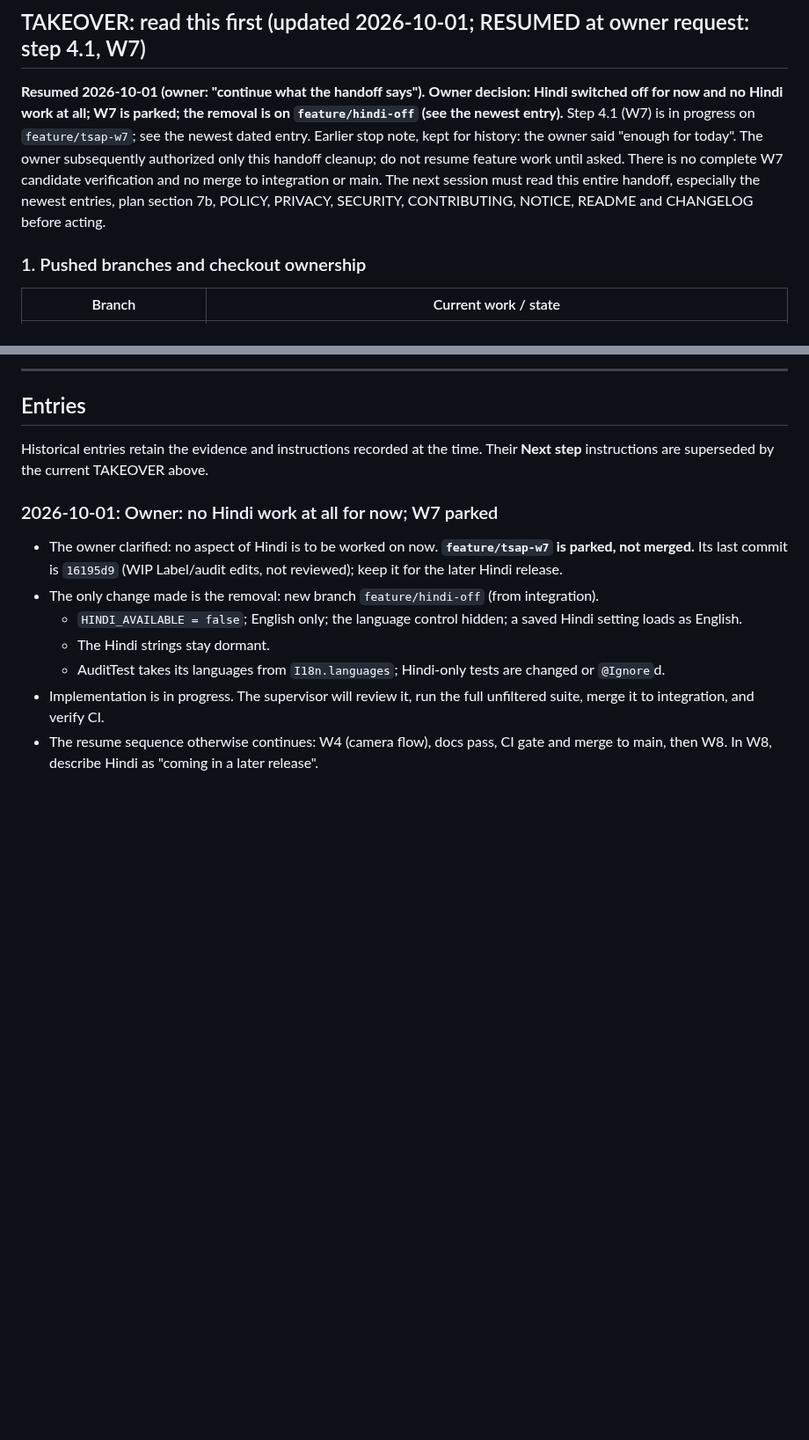
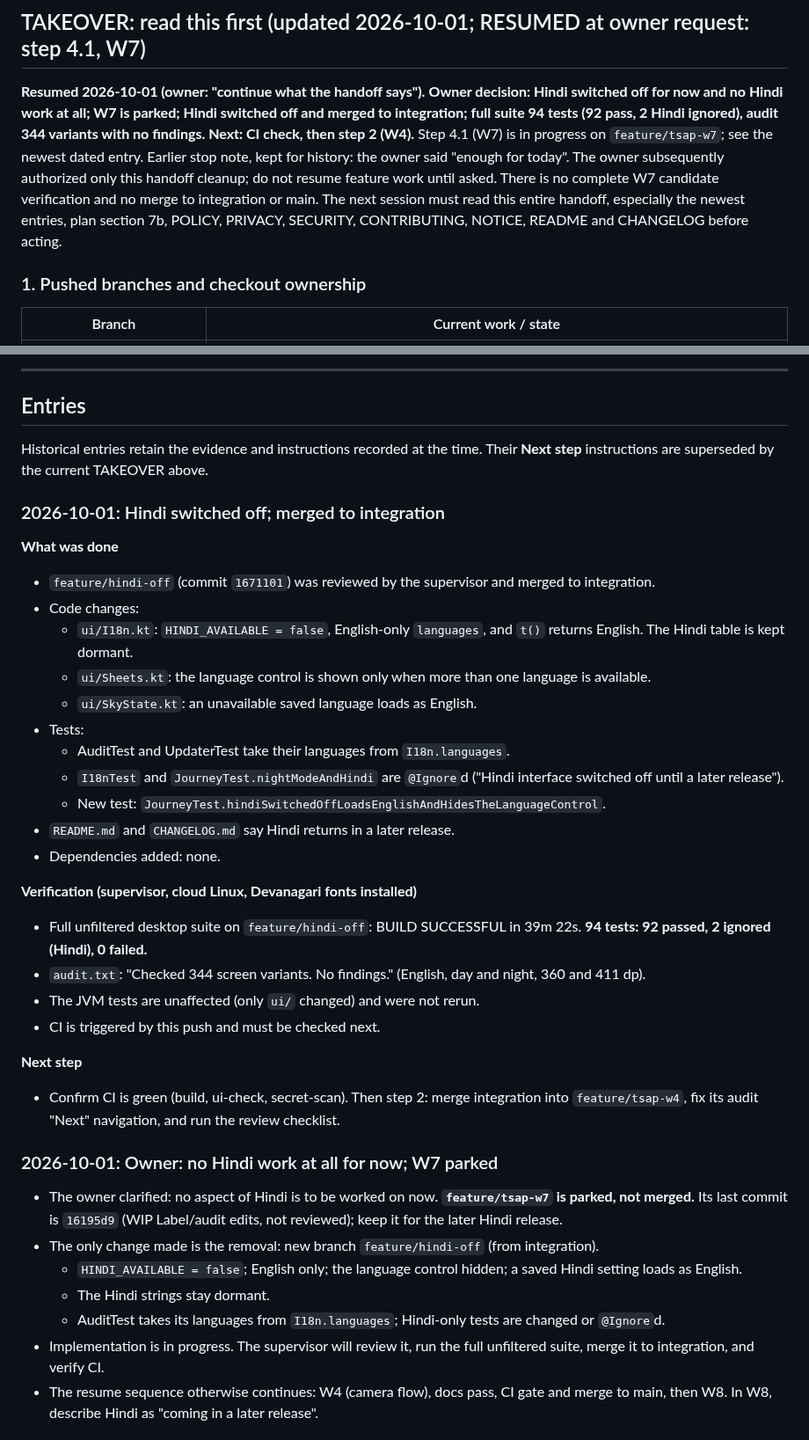
Before and after one commit to Zenithquonta/astrofixxer-android, a Markdown page: docs/HANDOFF.md, 2 parts joined by grey strips. Shown at 88% size. Drawn GitHub-style; blank space fills up the shorter version.

Commit message:
docs: Hindi switched off and merged; full suite results
Co-Authored-By: Claude Opus 5.5 <noreply@anthropic.com>
Claude-Session: https://claude.ai/code/session_01848xxHCpTLYBqz25rSEdAt
Signed-off-by: Claude <noreply@anthropic.com>

```diff
--- a/docs/HANDOFF.md
+++ b/docs/HANDOFF.md
@@ -22,7 +22,7 @@ A running log. **Add a new entry at the top every time code is implemented or ch
 
 ## TAKEOVER: read this first (updated 2026-10-01; RESUMED at owner request: step 4.1, W7)
 
-**Resumed 2026-10-01 (owner: "continue what the handoff says").** **Owner decision: Hindi switched off for now and no Hindi work at all; W7 is parked; the removal is on `feature/hindi-off` (see the newest entry).** Step 4.1 (W7) is in progress on `feature/tsap-w7`; see the newest dated entry. Earlier stop note, kept for history: the owner said "enough for today". The owner subsequently authorized only this handoff cleanup; do not resume feature work until asked. There is no complete W7 candidate verification and no merge to integration or main. The next session must read this entire handoff, especially the newest entries, plan section 7b, POLICY, PRIVACY, SECURITY, CONTRIBUTING, NOTICE, README and CHANGELOG before acting.
+**Resumed 2026-10-01 (owner: "continue what the handoff says").** **Owner decision: Hindi switched off for now and no Hindi work at all; W7 is parked; Hindi switched off and merged to integration; full suite 94 tests (92 pass, 2 Hindi ignored), audit 344 variants with no findings. Next: CI check, then step 2 (W4).** Step 4.1 (W7) is in progress on `feature/tsap-w7`; see the newest dated entry. Earlier stop note, kept for history: the owner said "enough for today". The owner subsequently authorized only this handoff cleanup; do not resume feature work until asked. There is no complete W7 candidate verification and no merge to integration or main. The next session must read this entire handoff, especially the newest entries, plan section 7b, POLICY, PRIVACY, SECURITY, CONTRIBUTING, NOTICE, README and CHANGELOG before acting.
 
 ### 1. Pushed branches and checkout ownership
 
@@ -124,6 +124,30 @@ Preserve GPL and all credits; no Android imports in ui/astro/update; user-visibl
 ## Entries
 
 Historical entries retain the evidence and instructions recorded at the time. Their **Next step** instructions are superseded by the current TAKEOVER above.
+
+### 2026-10-01: Hindi switched off; merged to integration
+
+**What was done**
+- `feature/hindi-off` (commit `1671101`) was reviewed by the supervisor and merged to integration.
+- Code changes:
+  - `ui/I18n.kt`: `HINDI_AVAILABLE = false`, English-only `languages`, and `t()` returns English. The Hindi table is kept dormant.
+  - `ui/Sheets.kt`: the language control is shown only when more than one language is available.
+  - `ui/SkyState.kt`: an unavailable saved language loads as English.
+- Tests:
+  - AuditTest and UpdaterTest take their languages from `I18n.languages`.
+  - `I18nTest` and `JourneyTest.nightModeAndHindi` are `@Ignore`d ("Hindi interface switched off until a later release").
+  - New test: `JourneyTest.hindiSwitchedOffLoadsEnglishAndHidesTheLanguageControl`.
+- `README.md` and `CHANGELOG.md` say Hindi returns in a later release.
+- Dependencies added: none.
+
+**Verification (supervisor, cloud Linux, Devanagari fonts installed)**
+- Full unfiltered desktop suite on `feature/hindi-off`: BUILD SUCCESSFUL in 39m 22s. **94 tests: 92 passed, 2 ignored (Hindi), 0 failed.**
+- `audit.txt`: "Checked 344 screen variants. No findings." (English, day and night, 360 and 411 dp).
+- The JVM tests are unaffected (only `ui/` changed) and were not rerun.
+- CI is triggered by this push and must be checked next.
+
+**Next step**
+- Confirm CI is green (build, ui-check, secret-scan). Then step 2: merge integration into `feature/tsap-w4`, fix its audit "Next" navigation, and run the review checklist.
 
 ### 2026-10-01: Owner: no Hindi work at all for now; W7 parked
 
```
